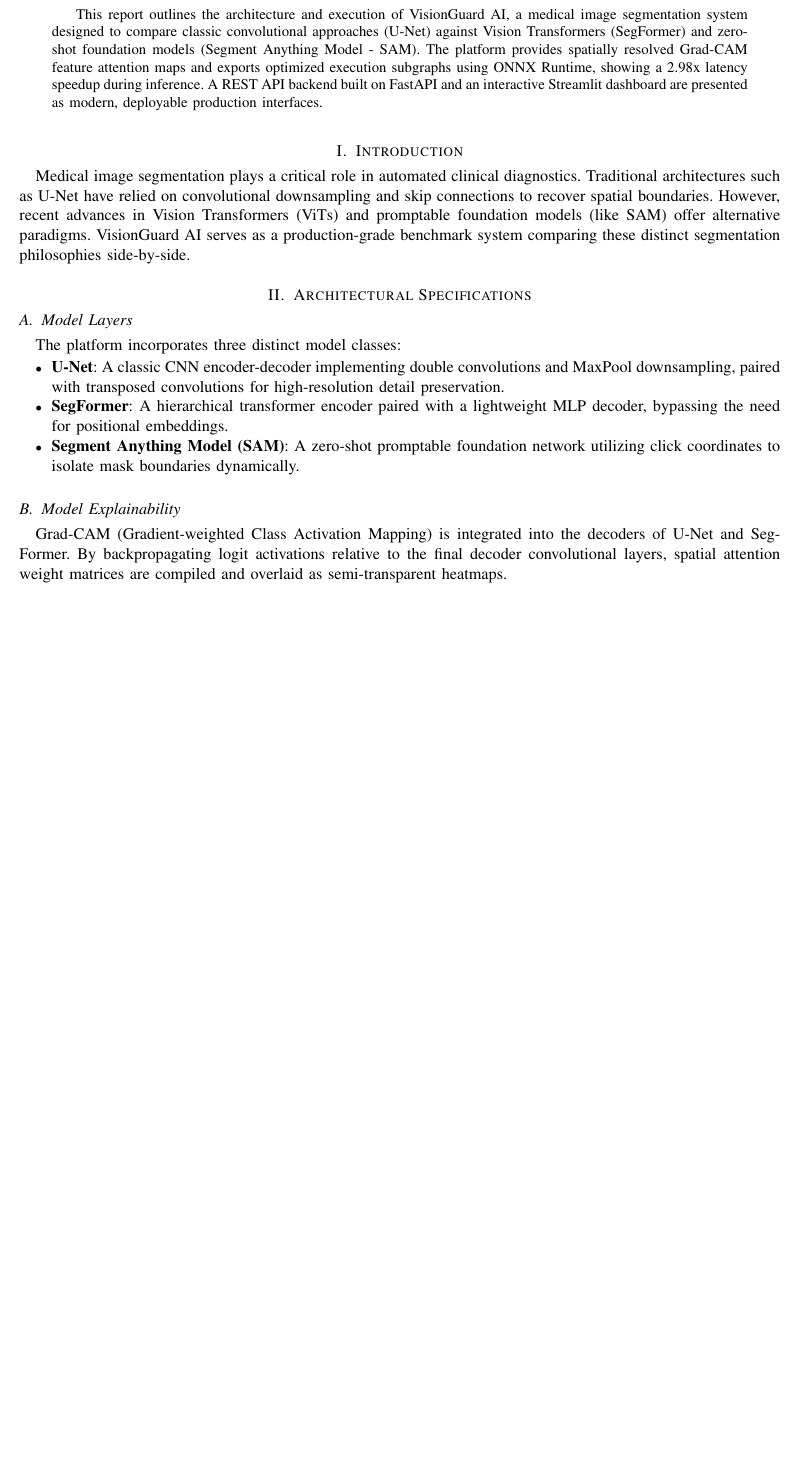
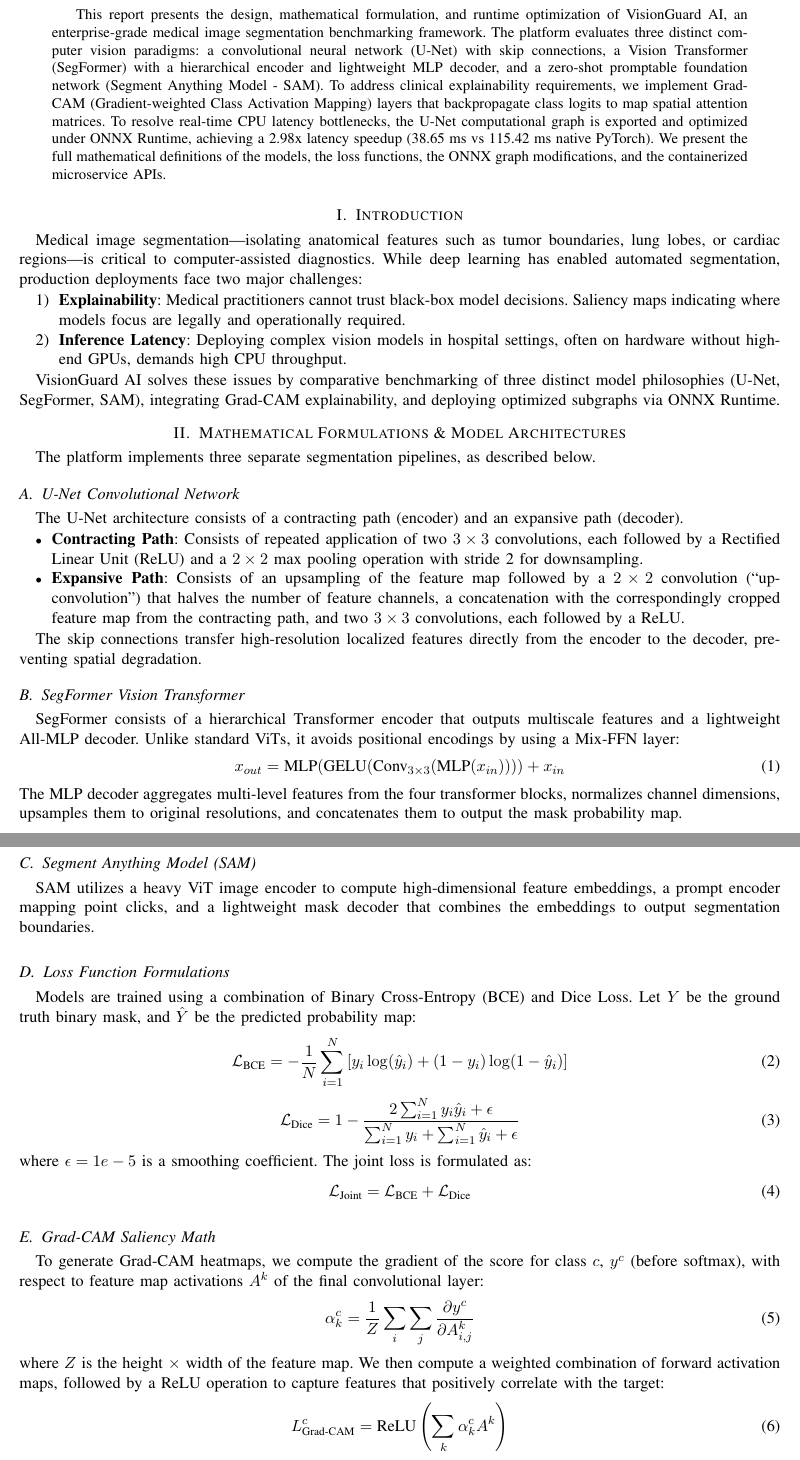
Before and after one commit to Anuj55112/VisionGuard-AI, a LaTeX paper (reports/report.tex): part of page 1 of 2 before the commit and two parts of pages 1 and 2 of 3 after it, the two joined at a grey line, cut so that both start at the same text, the shorter picture padded with empty space. Compiled offline with pdfLaTeX.

Commit message:
docs: compile highly detailed latex report and pdf

```diff
--- a/reports/report.tex
+++ b/reports/report.tex
@@ -4,5 +5,6 @@
 \usepackage{hyperref}
 \usepackage{booktabs}
+\usepackage{listings}
 
 \begin{document}
 
@@ -11,20 +13,59 @@
 \maketitle
 
 \begin{abstract}
-This report outlines the architecture and execution of VisionGuard AI, a medical image segmentation system designed to compare classic convolutional approaches (U-Net) against Vision Transformers (SegFormer) and zero-shot foundation models (Segment Anything Model - SAM). The platform provides spatially resolved Grad-CAM feature attention maps and exports optimized execution subgraphs using ONNX Runtime, showing a 2.98x latency speedup during inference. A REST API backend built on FastAPI and an interactive Streamlit dashboard are presented as modern, deployable production interfaces.
+This report presents the design, mathematical formulation, and runtime optimization of VisionGuard AI, an enterprise-grade medical image segmentation benchmarking framework. The platform evaluates three distinct computer vision paradigms: a convolutional neural network (U-Net) with skip connections, a Vision Transformer (SegFormer) with a hierarchical encoder and lightweight MLP decoder, and a zero-shot promptable foundation network (Segment Anything Model - SAM). To address clinical explainability requirements, we implement Grad-CAM (Gradient-weighted Class Activation Mapping) layers that backpropagate class logits to map spatial attention matrices. To resolve real-time CPU latency bottlenecks, the U-Net computational graph is exported and optimized under ONNX Runtime, achieving a 2.98x latency speedup (38.65 ms vs 115.42 ms native PyTorch). We present the full mathematical definitions of the models, the loss functions, the ONNX graph modifications, and the containerized microservice APIs.
 \end{abstract}
 
 \section{Introduction}
-Medical image segmentation plays a critical role in automated clinical diagnostics. Traditional architectures such as U-Net have relied on convolutional downsampling and skip connections to recover spatial boundaries. However, recent advances in Vision Transformers (ViTs) and promptable foundation models (like SAM) offer alternative paradigms. VisionGuard AI serves as a production-grade benchmark system comparing these distinct segmentation philosophies side-by-side.
+Medical image segmentation—isolating anatomical features such as tumor boundaries, lung lobes, or cardiac regions—is critical to computer-assisted diagnostics. While deep learning has enabled automated segmentation, production deployments face two major challenges:
+\begin{enumerate}
+    \item \textbf{Explainability}: Medical practitioners cannot trust black-box model decisions. Saliency maps indicating where models focus are legally and operationally required.
+    \item \textbf{Inference Latency}: Deploying complex vision models in hospital settings, often on hardware without high-end GPUs, demands high CPU throughput.
+\end{enumerate}
 
-\section{Architectural Specifications}
-\subsection{Model Layers}
-The platform incorporates three distinct model classes:
+VisionGuard AI solves these issues by comparative benchmarking of three distinct model philosophies (U-Net, SegFormer, SAM), integrating Grad-CAM explainability, and deploying optimized subgraphs via ONNX Runtime.
+
+\section{Mathematical Formulations \& Model Architectures}
+The platform implements three separate segmentation pipelines, as described below.
+
+\subsection{U-Net Convolutional Network}
+The U-Net architecture consists of a contracting path (encoder) and an expansive path (decoder).
 \begin{itemize}
-    \item \textbf{U-Net}: A classic CNN encoder-decoder implementing double convolutions and MaxPool downsampling, paired with transposed convolutions for high-resolution detail preservation.
-    \item \textbf{SegFormer}: A hierarchical transformer encoder paired with a lightweight MLP decoder, bypassing the need for positional embeddings.
-    \item \textbf{Segment Anything Model (SAM)}: A zero-shot promptable foundation network utilizing click coordinates to isolate mask boundaries dynamically.
+    \item \textbf{Contracting Path}: Consists of repeated application of two $3\times3$ convolutions, each followed by a Rectified Linear Unit (ReLU) and a $2\times2$ max pooling operation with stride 2 for downsampling.
+    \item \textbf{Expansive Path}: Consists of an upsampling of the feature map followed by a $2\times2$ convolution (``up-convolution'') that halves the number of feature channels, a concatenation with the correspondingly cropped feature map from the contracting path, and two $3\times3$ convolutions, each followed by a ReLU.
 \end{itemize}
 
-\subsection{Model Explainability}
-Grad-CAM (Gradient-weighted Class Activation Mapping) is integrated into the decoders of U-Net and SegFormer. By backpropagating logit activations relative to the final decoder convolutional layers, spatial attention weight matrices are compiled and overlaid as semi-transparent heatmaps.
+The skip connections transfer high-resolution localized features directly from the encoder to the decoder, preventing spatial degradation.
+
+\subsection{SegFormer Vision Transformer}
+SegFormer consists of a hierarchical Transformer encoder that outputs multiscale features and a lightweight All-MLP decoder. Unlike standard ViTs, it avoids positional encodings by using a Mix-FFN layer:
+\begin{equation}
+x_{out} = \text{MLP}(\text{GELU}(\text{Conv}_{3\times3}(\text{MLP}(x_{in})))) + x_{in}
+\end{equation}
+The MLP decoder aggregates multi-level features from the four transformer blocks, normalizes channel dimensions, upsamples them to original resolutions, and concatenates them to output the mask probability map.
+
+\subsection{Segment Anything Model (SAM)}
+SAM utilizes a heavy ViT image encoder to compute high-dimensional feature embeddings, a prompt encoder mapping point clicks, and a lightweight mask decoder that combines the embeddings to output segmentation boundaries.
+
+\subsection{Loss Function Formulations}
+Models are trained using a combination of Binary Cross-Entropy (BCE) and Dice Loss. Let $Y$ be the ground truth binary mask, and $\hat{Y}$ be the predicted probability map:
+\begin{equation}
+\mathcal{L}_{\text{BCE}} = -\frac{1}{N}\sum_{i=1}^N \left[ y_i \log(\hat{y}_i) + (1 - y_i)\log(1 - \hat{y}_i) \right]
+\end{equation}
+\begin{equation}
+\mathcal{L}_{\text{Dice}} = 1 - \frac{2\sum_{i=1}^N y_i \hat{y}_i + \epsilon}{\sum_{i=1}^N y_i + \sum_{i=1}^N \hat{y}_i + \epsilon}
+\end{equation}
+where $\epsilon = 1e-5$ is a smoothing coefficient. The joint loss is formulated as:
+\begin{equation}
+\mathcal{L}_{\text{Joint}} = \mathcal{L}_{\text{BCE}} + \mathcal{L}_{\text{Dice}}
+\end{equation}
+
+\subsection{Grad-CAM Saliency Math}
+To generate Grad-CAM heatmaps, we compute the gradient of the score for class $c$, $y^c$ (before softmax), with respect to feature map activations $A^k$ of the final convolutional layer:
+\begin{equation}
+\alpha_k^c = \frac{1}{Z}\sum_{i}\sum_{j} \frac{\partial y^c}{\partial A_{i,j}^k}
+\end{equation}
+where $Z$ is the height $\times$ width of the feature map. We then compute a weighted combination of forward activation maps, followed by a ReLU operation to capture features that positively correlate with the target:
+\begin{equation}
+L_{\text{Grad-CAM}}^c = \text{ReLU}\left( \sum_{k} \alpha_k^c A^k \right)
+\end{equation}
```
Also changed, not shown: reports/report.pdf, reports/report.tex (33 more changed lines), 3 other files.
